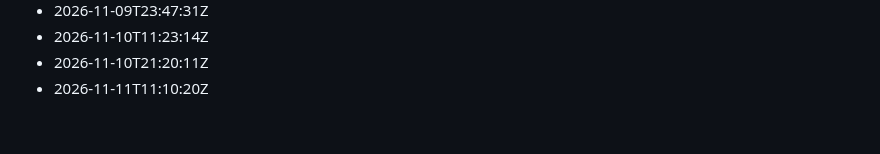
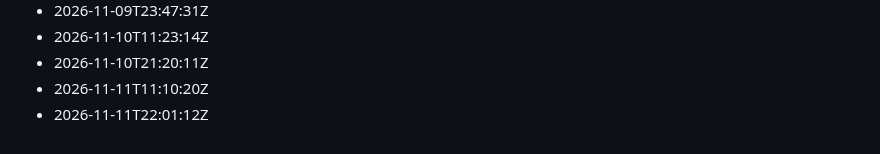
Before and after one commit to Gabzkk/Gabzii, a Markdown page: activity/daily-commits.md, the part around the change. GitHub-like rendering.

Commit message:
chore: record daily activity for 2026-11-11

```diff
--- a/activity/daily-commits.md
+++ b/activity/daily-commits.md
@@ -261,3 +261,4 @@
 - 2026-11-10T11:23:14Z
 - 2026-11-10T21:20:11Z
 - 2026-11-11T11:10:20Z
+- 2026-11-11T22:01:12Z
```
